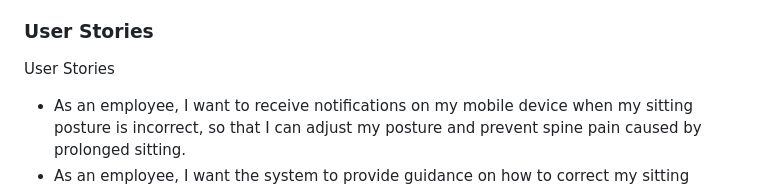
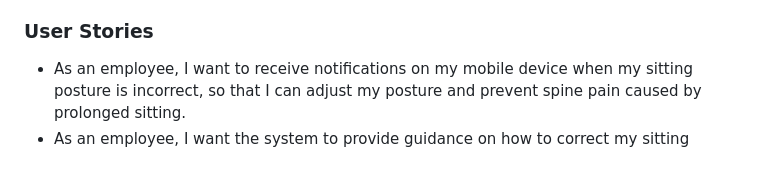
Before and after one commit to MaryamHmayed/Posturize, a Markdown page: README.md, the part around one of its changes. Drawn GitHub-style; blank space fills up the shorter version.

Commit message:
editing stories

```diff
--- a/README.md
+++ b/README.md
@@ -8,7 +8,6 @@
 > Posturize targets employees sitting on the chair for a long period of time and suffering from spine pain caused by poor sitting posture and helps them maintain a good one by monitoring it, providing a user-friendly platform that notifies user when a poor sitting posture is detected.
 
 ### User Stories
-User Stories
 - As an employee, I want to receive notifications on my mobile device when my sitting posture is incorrect, so that I can adjust my posture and prevent spine pain caused by prolonged sitting.
 - As an employee, I want the system to provide guidance on how to correct my sitting posture when it detects that it's incorrect, so that I can improve my posture over time.
 - As an employee with a history of spine pain due to poor sitting posture, I want the system to track my sitting habits over time and provide insights and recommendations for improving my posture, so that I can prevent future health problems.
```
Also changed, not shown: other parts of README.md (+2 -2 lines).
